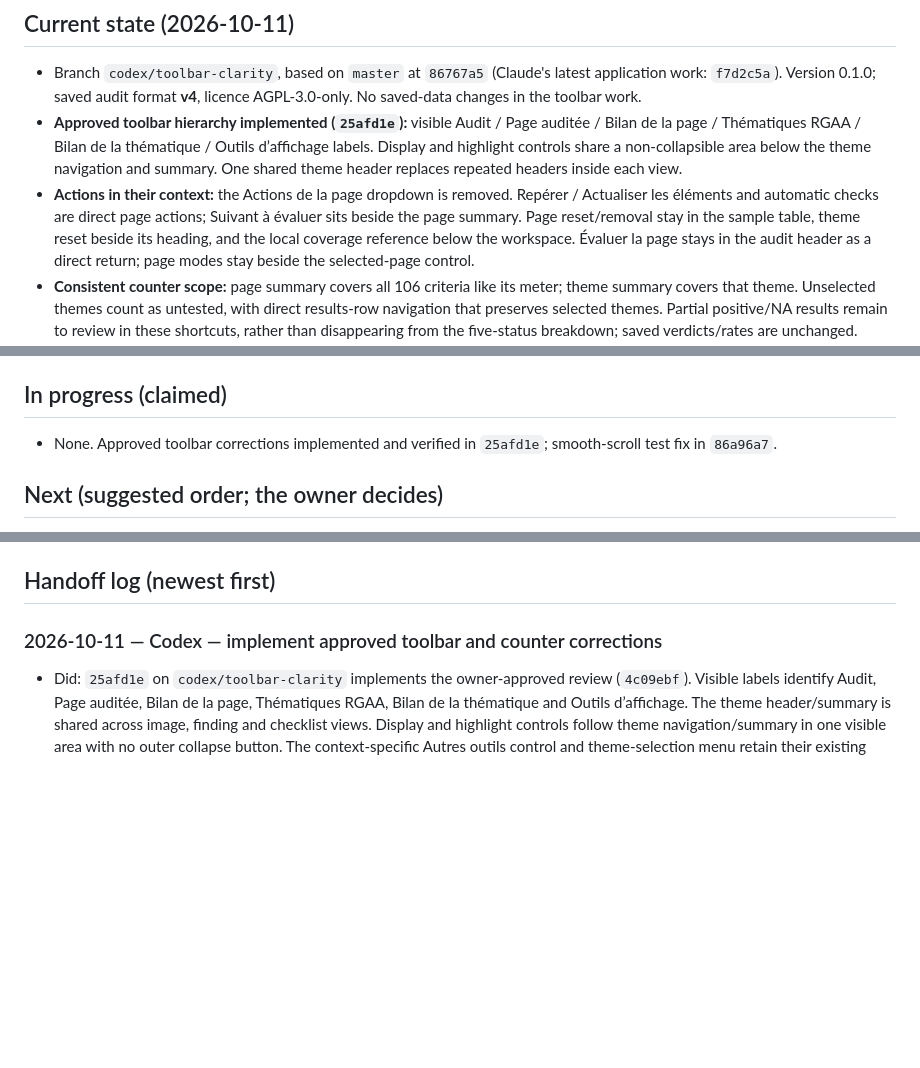
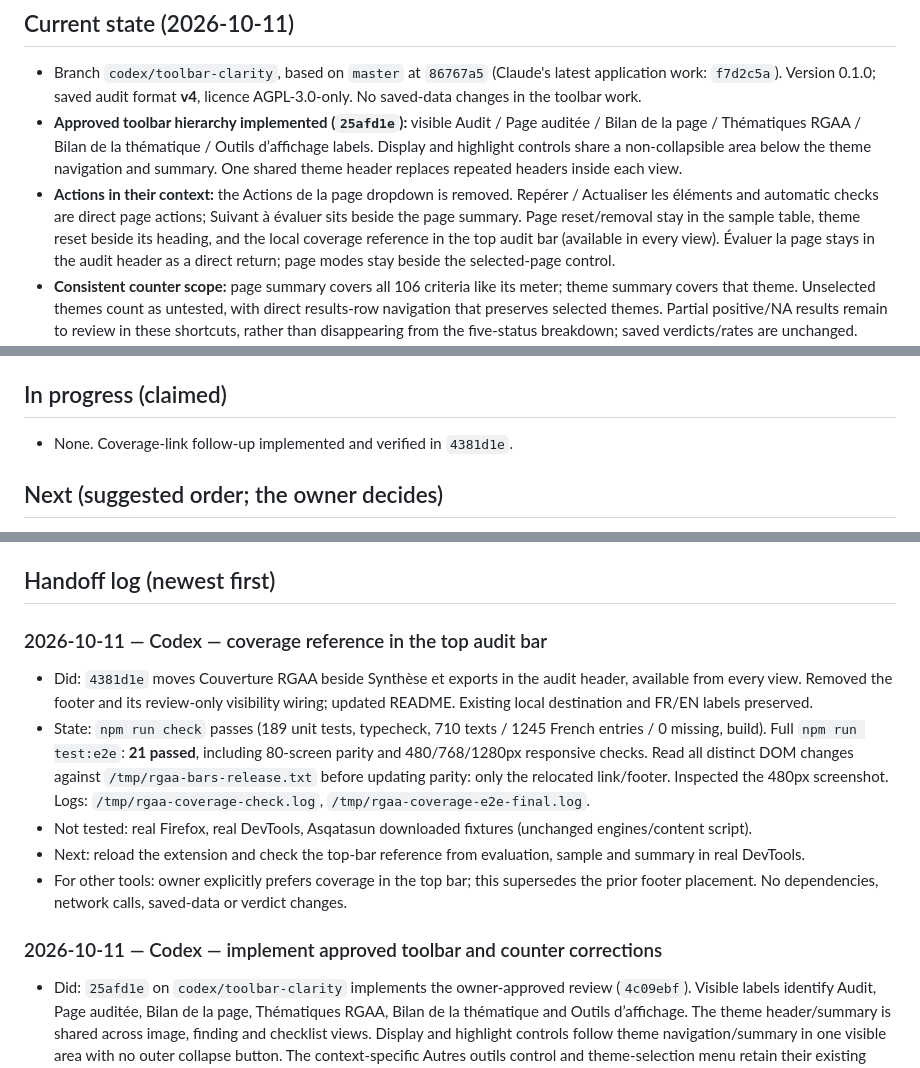
Before and after one commit to Kounrisu/rgaa-assistant, a Markdown page: docs/WORKLOG.md, 3 parts joined by grey strips. Rendered like a GitHub page; blank space fills up the shorter version.

Commit message:
Record coverage header placement and verification handoff

```diff
--- a/docs/WORKLOG.md
+++ b/docs/WORKLOG.md
@@ -11,7 +11,7 @@ Read this first, update it last. Rules for agents are in `../AGENTS.md`.
   below the theme navigation and summary. One shared theme header replaces repeated headers inside each view.
 - **Actions in their context:** the Actions de la page dropdown is removed. Repérer / Actualiser les éléments and
   automatic checks are direct page actions; Suivant à évaluer sits beside the page summary. Page reset/removal stay
-  in the sample table, theme reset beside its heading, and the local coverage reference below the workspace.
+  in the sample table, theme reset beside its heading, and the local coverage reference in the top audit bar (available in every view).
   Évaluer la page stays in the audit header as a direct return; page modes stay beside the selected-page control.
 - **Consistent counter scope:** page summary covers all 106 criteria like its meter; theme summary covers that theme.
   Unselected themes count as untested, with direct results-row navigation that preserves selected themes. Partial
@@ -82,7 +82,7 @@ Read this first, update it last. Rules for agents are in `../AGENTS.md`.
 
 ## In progress (claimed)
 
-- None. Approved toolbar corrections implemented and verified in `25afd1e`; smooth-scroll test fix in `86a96a7`.
+- None. Coverage-link follow-up implemented and verified in `4381d1e`.
 
 ## Next (suggested order; the owner decides)
 
@@ -117,6 +117,18 @@ preserve Claude’s scan, preview and manual-help changes.
 - Real-Firefox behaviour is only known from the owner's tests so far (Firefox applies the page CSP to content scripts: axe is shipped patched, see `scripts/patch-axe.mjs`).
 
 ## Handoff log (newest first)
+
+### 2026-10-11 — Codex — coverage reference in the top audit bar
+- Did: `4381d1e` moves Couverture RGAA beside Synthèse et exports in the audit header, available from every view.
+  Removed the footer and its review-only visibility wiring; updated README. Existing local destination and FR/EN labels preserved.
+- State: `npm run check` passes (189 unit tests, typecheck, 710 texts / 1245 French entries / 0 missing, build).
+  Full `npm run test:e2e`: **21 passed**, including 80-screen parity and 480/768/1280px responsive checks.
+  Read all distinct DOM changes against `/tmp/rgaa-bars-release.txt` before updating parity: only the relocated link/footer.
+  Inspected the 480px screenshot. Logs: `/tmp/rgaa-coverage-check.log`, `/tmp/rgaa-coverage-e2e-final.log`.
+- Not tested: real Firefox, real DevTools, Asqatasun downloaded fixtures (unchanged engines/content script).
+- Next: reload the extension and check the top-bar reference from evaluation, sample and summary in real DevTools.
+- For other tools: owner explicitly prefers coverage in the top bar; this supersedes the prior footer placement.
+  No dependencies, network calls, saved-data or verdict changes.
 
 ### 2026-10-11 — Codex — implement approved toolbar and counter corrections
 - Did: `25afd1e` on `codex/toolbar-clarity` implements the owner-approved review (`4c09ebf`). Visible labels identify
```
